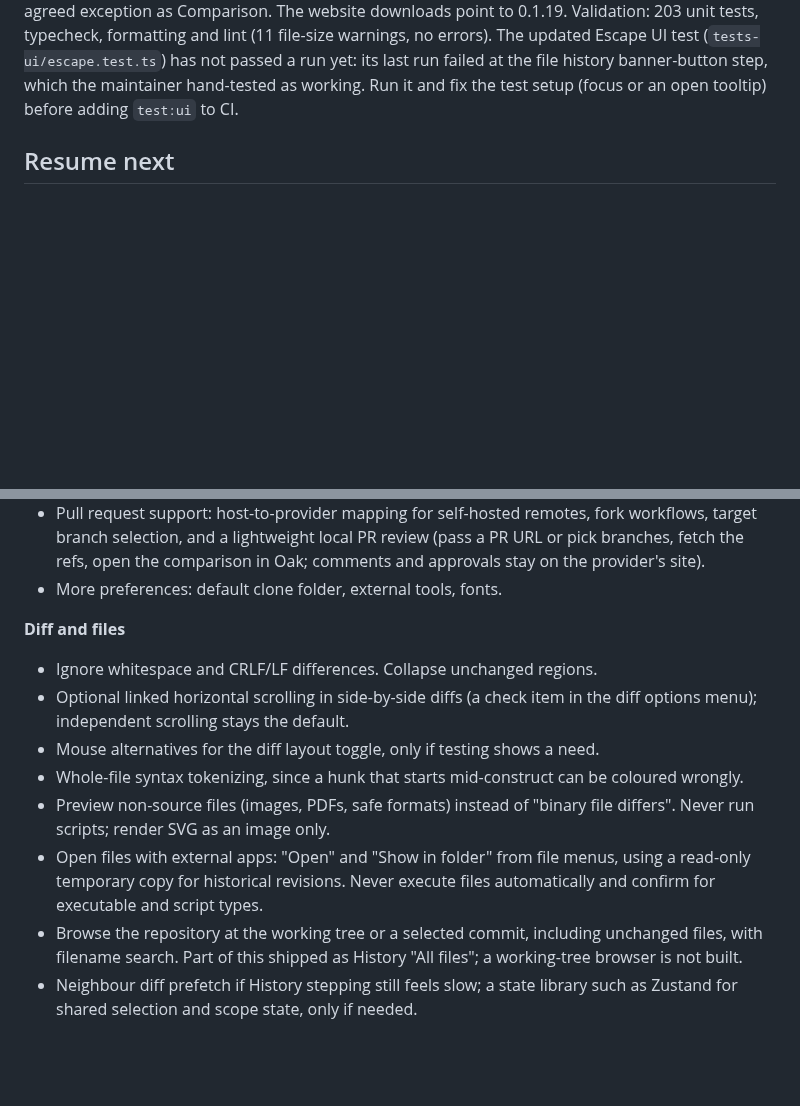
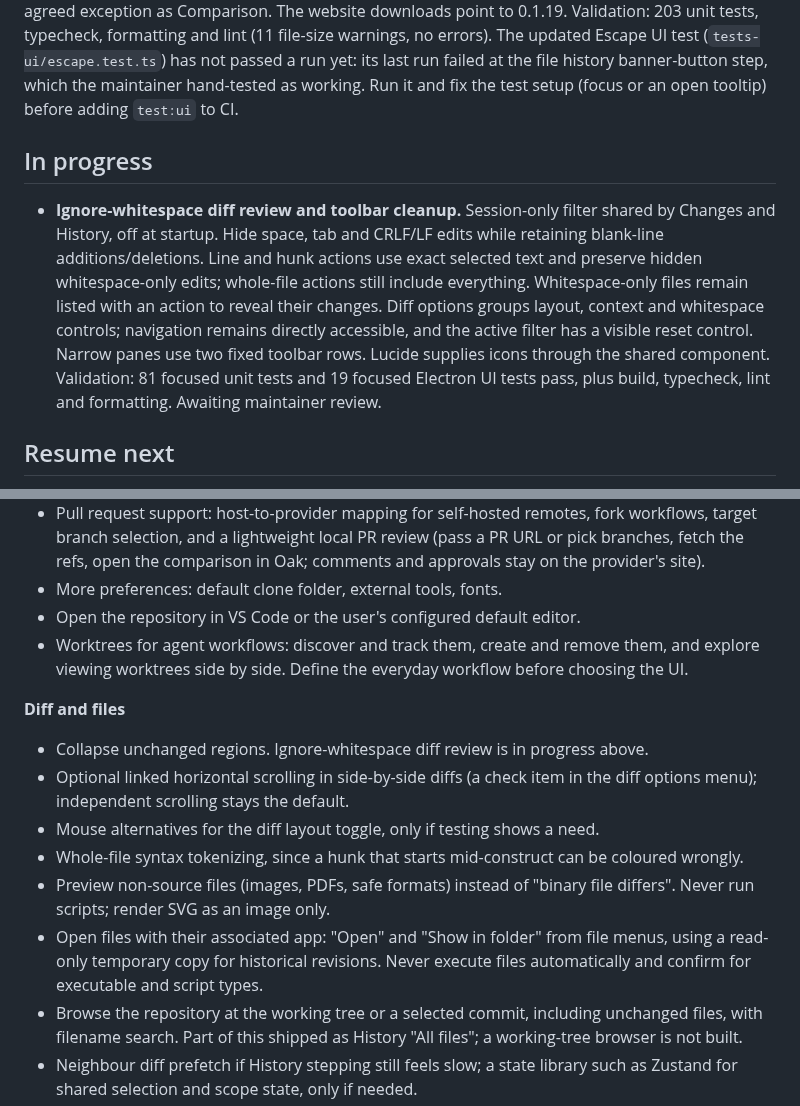
Before and after one commit to benfo/oak, a Markdown page: ROADMAP.md, 2 parts joined by grey strips. Rendered like a GitHub page; blank space fills up the shorter version.

Commit message:
Record diff and worktree follow-ups

```diff
--- a/ROADMAP.md
+++ b/ROADMAP.md
@@ -28,6 +28,10 @@ Lessons for any future history rewrite or tag move:
 - Transit-map visual redesign of the Light and Dark base themes (tokens only; layout, behaviour and keyboard model unchanged): warm paper and ink Light, ink Dark, 2px radii, saturated line colours, a 3px graph with ringed stations, filled merge dots and a HEAD ring, WCAG AA text tiers, quieter avatars. Context is in `PRODUCT.md` and `DESIGN.md`. Still open from the finish review: `--radius-full` pills (branch button, chips) could use the signage radius, the Dark grounds could take an ink tint, the Light selection tint is cool on warm paper, and `.icon-btn` has a literal `24px` width. The 5,000-commit scroll test is currently removed with a TODO in `tests-ui/smoke.test.ts`; restore and stabilise it before adding `test:ui` to CI.
 
 **0.1.19 shipped (2026-10-26).** Find in diffs and file previews: History and Changes share find with Blame, covering commit file previews and inline and side-by-side diffs. Search counts occurrences in the loaded diff, including added and deleted lines. `:N` uses After line numbers, or Before for deleted files. The shortcut reference searches by actual key bindings and names the view or control that owns each shortcut. Escape now exits file history from the graph, empty results or banner, the same agreed exception as Comparison. The website downloads point to 0.1.19. Validation: 203 unit tests, typecheck, formatting and lint (11 file-size warnings, no errors). The updated Escape UI test (`tests-ui/escape.test.ts`) has not passed a run yet: its last run failed at the file history banner-button step, which the maintainer hand-tested as working. Run it and fix the test setup (focus or an open tooltip) before adding `test:ui` to CI.
+
+## In progress
+
+- **Ignore-whitespace diff review and toolbar cleanup.** Session-only filter shared by Changes and History, off at startup. Hide space, tab and CRLF/LF edits while retaining blank-line additions/deletions. Line and hunk actions use exact selected text and preserve hidden whitespace-only edits; whole-file actions still include everything. Whitespace-only files remain listed with an action to reveal their changes. Diff options groups layout, context and whitespace controls; navigation remains directly accessible, and the active filter has a visible reset control. Narrow panes use two fixed toolbar rows. Lucide supplies icons through the shared component. Validation: 81 focused unit tests and 19 focused Electron UI tests pass, plus build, typecheck, lint and formatting. Awaiting maintainer review.
 
 ## Resume next
 
@@ -128,15 +132,17 @@ Ideas only. None is agreed, and each needs a concrete workflow and a discussion
 - Commit details for a line while reading a diff or file, like VS Code's inline blame or hover (author, date, subject, full message on demand), without opening the Blame view. Explore a hover or key-triggered popover first; an always-on inline annotation risks the distraction people report with GitLens.
 - Pull request support: host-to-provider mapping for self-hosted remotes, fork workflows, target branch selection, and a lightweight local PR review (pass a PR URL or pick branches, fetch the refs, open the comparison in Oak; comments and approvals stay on the provider's site).
 - More preferences: default clone folder, external tools, fonts.
+- Open the repository in VS Code or the user's configured default editor.
+- Worktrees for agent workflows: discover and track them, create and remove them, and explore viewing worktrees side by side. Define the everyday workflow before choosing the UI.
 
 **Diff and files**
 
-- Ignore whitespace and CRLF/LF differences. Collapse unchanged regions.
+- Collapse unchanged regions. Ignore-whitespace diff review is in progress above.
 - Optional linked horizontal scrolling in side-by-side diffs (a check item in the diff options menu); independent scrolling stays the default.
 - Mouse alternatives for the diff layout toggle, only if testing shows a need.
 - Whole-file syntax tokenizing, since a hunk that starts mid-construct can be coloured wrongly.
 - Preview non-source files (images, PDFs, safe formats) instead of "binary file differs". Never run scripts; render SVG as an image only.
-- Open files with external apps: "Open" and "Show in folder" from file menus, using a read-only temporary copy for historical revisions. Never execute files automatically and confirm for executable and script types.
+- Open files with their associated app: "Open" and "Show in folder" from file menus, using a read-only temporary copy for historical revisions. Never execute files automatically and confirm for executable and script types.
 - Browse the repository at the working tree or a selected commit, including unchanged files, with filename search. Part of this shipped as History "All files"; a working-tree browser is not built.
 - Neighbour diff prefetch if History stepping still feels slow; a state library such as Zustand for shared selection and scope state, only if needed.
 
```
